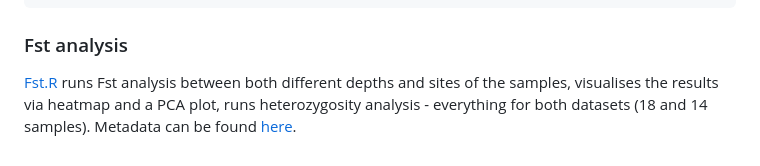
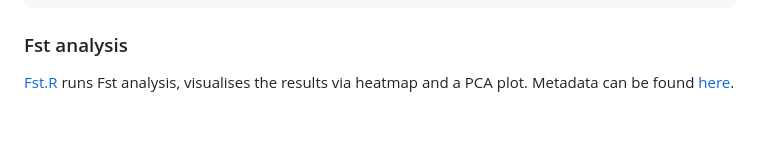
Before and after one commit to talimass/Ocullina_Translocation, a Markdown page: Transcriptomics/Connectivity/README.md, the part around the change. GitHub-like rendering; blank space fills up the shorter version.

Commit message:
Clarify Fst analysis description in README
Updated the description of Fst analysis for clarity.

````diff
--- a/Transcriptomics/Connectivity/README.md
+++ b/Transcriptomics/Connectivity/README.md
@@ -75,4 +75,4 @@ Calculating allele frequencies... done.
 22129 variants remaining after main filters.
 ```
 ### Fst analysis
-[Fst.R](https://github.com/talimass/Ocullina_Translocation/blob/main/Transcriptomics/Connectivity/Fst.R) runs Fst analysis between both different depths and sites of the samples, visualises the results via heatmap and a PCA plot, runs heterozygosity analysis - everything for both datasets (18 and 14 samples). Metadata can be found [here](https://github.com/talimass/Ocullina_Translocation/blob/main/Transcriptomics/Connectivity/pop.csv).
+[Fst.R](https://github.com/talimass/Ocullina_Translocation/blob/main/Transcriptomics/Connectivity/Fst.R) runs Fst analysis, visualises the results via heatmap and a PCA plot. Metadata can be found [here](https://github.com/talimass/Ocullina_Translocation/blob/main/Transcriptomics/Connectivity/pop.csv).
````
